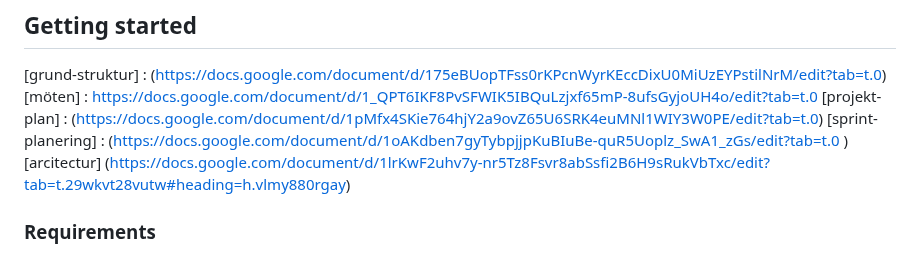
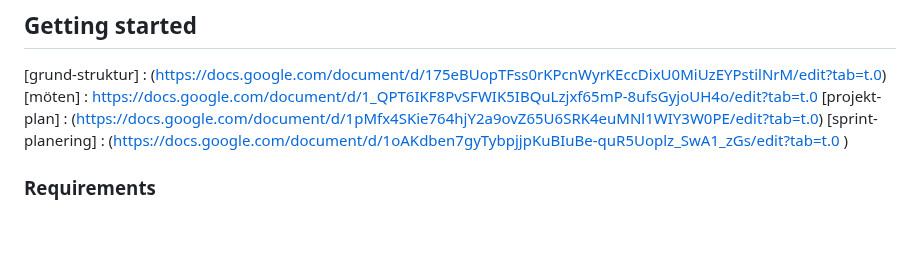
Before and after one commit to samiramiss11/ChasFlow, a Markdown page: README.md, the part around the change. Rendered like a GitHub page; blank space fills up the shorter version.

```diff
--- a/README.md
+++ b/README.md
@@ -22,7 +22,7 @@ bum bokning / Web app for chass visual
 [projekt-plan] : (https://docs.google.com/document/d/1pMfx4SKie764hjY2a9ovZ65U6SRK4euMNl1WIY3W0PE/edit?tab=t.0)
 [sprint-planering] : (https://docs.google.com/document/d/1oAKdben7gyTybpjjpKuBIuBe-quR5Uoplz_SwA1_zGs/edit?tab=t.0
 )
-[arcitectur] (https://docs.google.com/document/d/1lrKwF2uhv7y-nr5Tz8Fsvr8abSsfi2B6H9sRukVbTxc/edit?tab=t.29wkvt28vutw#heading=h.vlmy880rgay)
+
 
 ### Requirements
 
```
